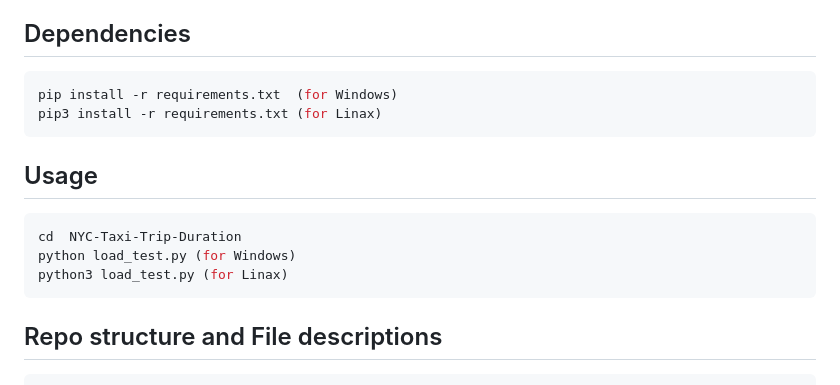
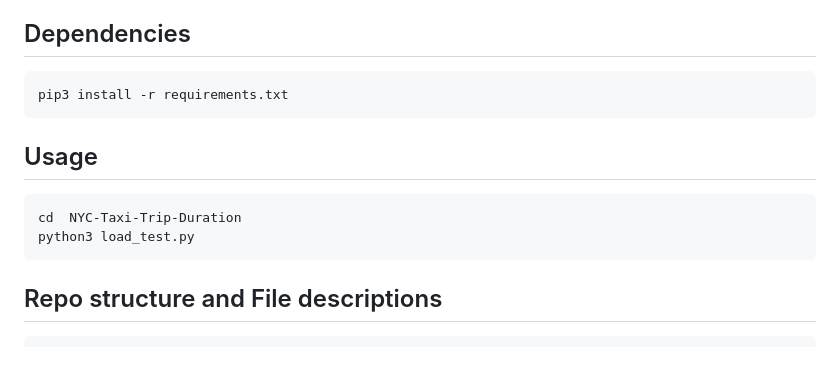
Before and after one commit to Sh-31/NYC-Taxi-Trip-Duration, a Markdown page: README.md, the part around the change. Drawn GitHub-style; blank space fills up the shorter version.

````diff
--- a/README.md
+++ b/README.md
@@ -4,14 +4,12 @@ This project aims to predict the total ride duration of taxi trips in New York C
 
 ## Dependencies
 ```shell
-pip install -r requirements.txt  (for Windows)
-pip3 install -r requirements.txt (for Linax)
+pip3 install -r requirements.txt
 ```
 ## Usage
 ```shell
 cd  NYC-Taxi-Trip-Duration
-python load_test.py (for Windows)
-python3 load_test.py (for Linax)
+python3 load_test.py
 ```
 ## Repo structure and File descriptions
 ```
````
